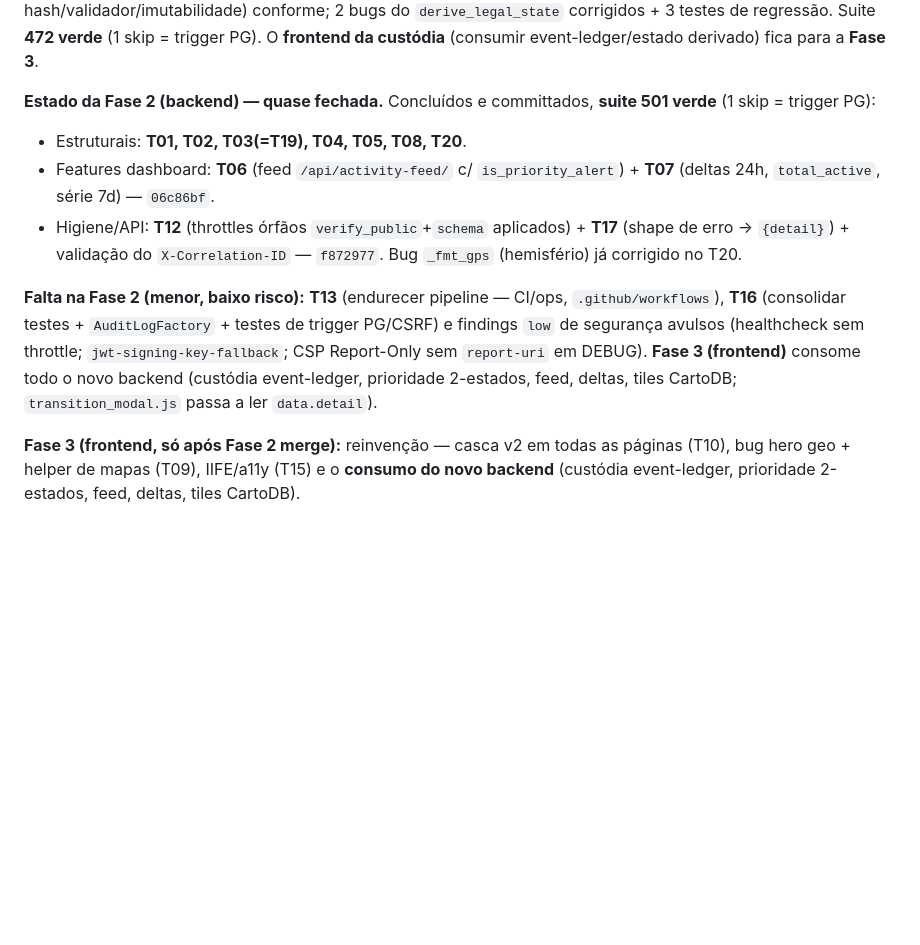
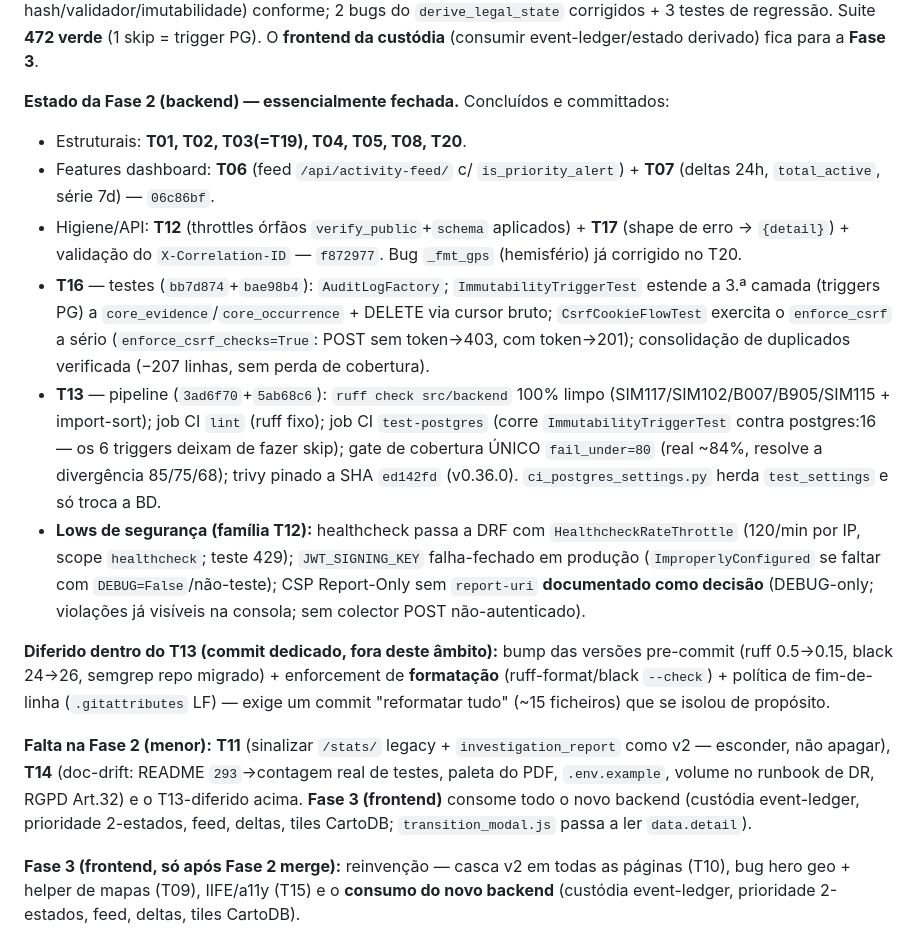
Before and after one commit to joao-pt/ForensiQ, a Markdown page: docs/refactor/REFACTOR_MANIFEST.md, the part around the change. Rendered like a GitHub page; blank space fills up the shorter version.

Commit message:
docs(refactor): §10 — T16, T13 e lows de segurança concluídos
Actualiza o estado vivo da Fase 2: T16 (testes/factory/triggers/CSRF +
consolidação), T13 (gate ruff/cobertura + job postgres + pin trivy) e os 3
findings low (healthcheck throttle, JWT fail-closed, CSP documentado).
Regista o T13-diferido (reformatar tudo + .gitattributes) e o que falta
(T11, T14) antes da Fase 3.

```diff
--- a/docs/refactor/REFACTOR_MANIFEST.md
+++ b/docs/refactor/REFACTOR_MANIFEST.md
@@ -400,12 +400,17 @@ ou registadas abaixo):
 
 **T01+T20 — backend concluído (`beae78f`):** `ChainOfCustody` passa a **ledger de eventos** (`event_type`/`custodian_type`/`location_name`/`storage_location` + GPS por evento); validador de guardas mínimas; estado legal **derivado** (`derive_legal_state`); **hash limpo de 13 segmentos** (ADR-0013) com vector de regressão; migration `0021`; `NearbyPOIsView` (proxy Overpass **server-side** — **T08 `connect-src` dispensado**); stats/`?state=` por estado derivado; `seed_demo` por sequências de eventos. **Verificação adversarial** (3 lentes: hash/validador/imutabilidade) conforme; 2 bugs do `derive_legal_state` corrigidos + 3 testes de regressão. Suite **472 verde** (1 skip = trigger PG). O **frontend da custódia** (consumir event-ledger/estado derivado) fica para a **Fase 3**.
 
-**Estado da Fase 2 (backend) — quase fechada.** Concluídos e committados, **suite 501 verde** (1 skip = trigger PG):
+**Estado da Fase 2 (backend) — essencialmente fechada.** Concluídos e committados:
 - Estruturais: **T01, T02, T03(=T19), T04, T05, T08, T20**.
 - Features dashboard: **T06** (feed `/api/activity-feed/` c/ `is_priority_alert`) + **T07** (deltas 24h, `total_active`, série 7d) — `06c86bf`.
 - Higiene/API: **T12** (throttles órfãos `verify_public`+`schema` aplicados) + **T17** (shape de erro → `{detail}`) + validação do `X-Correlation-ID` — `f872977`. Bug `_fmt_gps` (hemisfério) já corrigido no T20.
+- **T16** — testes (`bb7d874`+`bae98b4`): `AuditLogFactory`; `ImmutabilityTriggerTest` estende a 3.ª camada (triggers PG) a `core_evidence`/`core_occurrence` + DELETE via cursor bruto; `CsrfCookieFlowTest` exercita o `enforce_csrf` a sério (`enforce_csrf_checks=True`: POST sem token→403, com token→201); consolidação de duplicados verificada (−207 linhas, sem perda de cobertura).
+- **T13** — pipeline (`3ad6f70`+`5ab68c6`): `ruff check src/backend` 100% limpo (SIM117/SIM102/B007/B905/SIM115 + import-sort); job CI `lint` (ruff fixo); job CI `test-postgres` (corre `ImmutabilityTriggerTest` contra postgres:16 — os 6 triggers deixam de fazer skip); gate de cobertura ÚNICO `fail_under=80` (real ~84%, resolve a divergência 85/75/68); trivy pinado a SHA `ed142fd` (v0.36.0). `ci_postgres_settings.py` herda `test_settings` e só troca a BD.
+- **Lows de segurança (família T12):** healthcheck passa a DRF com `HealthcheckRateThrottle` (120/min por IP, scope `healthcheck`; teste 429); `JWT_SIGNING_KEY` falha-fechado em produção (`ImproperlyConfigured` se faltar com `DEBUG=False`/não-teste); CSP Report-Only sem `report-uri` **documentado como decisão** (DEBUG-only; violações já visíveis na consola; sem colector POST não-autenticado).
 
-**Falta na Fase 2 (menor, baixo risco):** **T13** (endurecer pipeline — CI/ops, `.github/workflows`), **T16** (consolidar testes + `AuditLogFactory` + testes de trigger PG/CSRF) e findings `low` de segurança avulsos (healthcheck sem throttle; `jwt-signing-key-fallback`; CSP Report-Only sem `report-uri` em DEBUG). **Fase 3 (frontend)** consome todo o novo backend (custódia event-ledger, prioridade 2-estados, feed, deltas, tiles CartoDB; `transition_modal.js` passa a ler `data.detail`).
+**Diferido dentro do T13 (commit dedicado, fora deste âmbito):** bump das versões pre-commit (ruff 0.5→0.15, black 24→26, semgrep repo migrado) + enforcement de **formatação** (ruff-format/black `--check`) + política de fim-de-linha (`.gitattributes` LF) — exige um commit "reformatar tudo" (~15 ficheiros) que se isolou de propósito.
+
+**Falta na Fase 2 (menor):** **T11** (sinalizar `/stats/` legacy + `investigation_report` como v2 — esconder, não apagar), **T14** (doc-drift: README `293`→contagem real de testes, paleta do PDF, `.env.example`, volume no runbook de DR, RGPD Art.32) e o T13-diferido acima. **Fase 3 (frontend)** consome todo o novo backend (custódia event-ledger, prioridade 2-estados, feed, deltas, tiles CartoDB; `transition_modal.js` passa a ler `data.detail`).
 
 **Fase 3 (frontend, só após Fase 2 merge):** reinvenção — casca v2 em todas as páginas (T10), bug hero geo + helper de mapas (T09), IIFE/a11y (T15) e o **consumo do novo backend** (custódia event-ledger, prioridade 2-estados, feed, deltas, tiles CartoDB).
 
```
